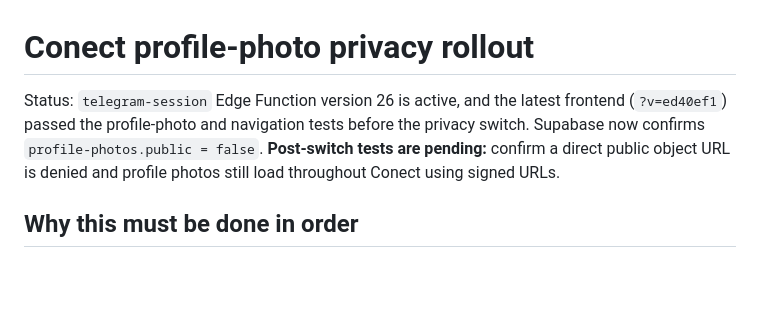
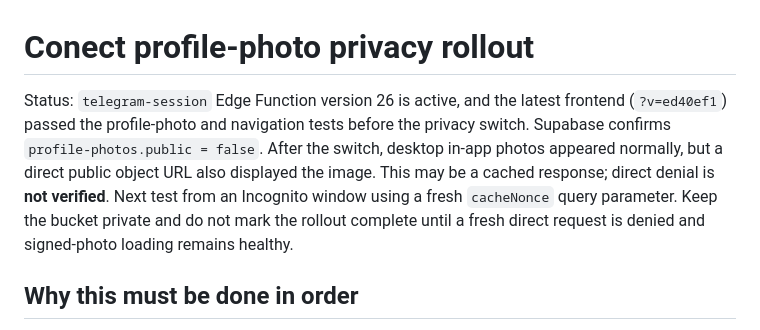
Before and after one commit to Altusdids/conect-discover, a Markdown page: profile-photos-private-bucket-rollout.md, the part around the change. Drawn GitHub-style; blank space fills up the shorter version.

Commit message:
Record unexpected direct photo access and fresh cache test next step

```diff
--- a/profile-photos-private-bucket-rollout.md
+++ b/profile-photos-private-bucket-rollout.md
@@ -1,6 +1,6 @@
 # Conect profile-photo privacy rollout
 
-Status: `telegram-session` Edge Function version 26 is active, and the latest frontend (`?v=ed40ef1`) passed the profile-photo and navigation tests before the privacy switch. Supabase now confirms `profile-photos.public = false`. **Post-switch tests are pending:** confirm a direct public object URL is denied and profile photos still load throughout Conect using signed URLs.
+Status: `telegram-session` Edge Function version 26 is active, and the latest frontend (`?v=ed40ef1`) passed the profile-photo and navigation tests before the privacy switch. Supabase confirms `profile-photos.public = false`. After the switch, desktop in-app photos appeared normally, but a direct public object URL also displayed the image. This may be a cached response; direct denial is **not verified**. Next test from an Incognito window using a fresh `cacheNonce` query parameter. Keep the bucket private and do not mark the rollout complete until a fresh direct request is denied and signed-photo loading remains healthy.
 
 ## Why this must be done in order
 
```
